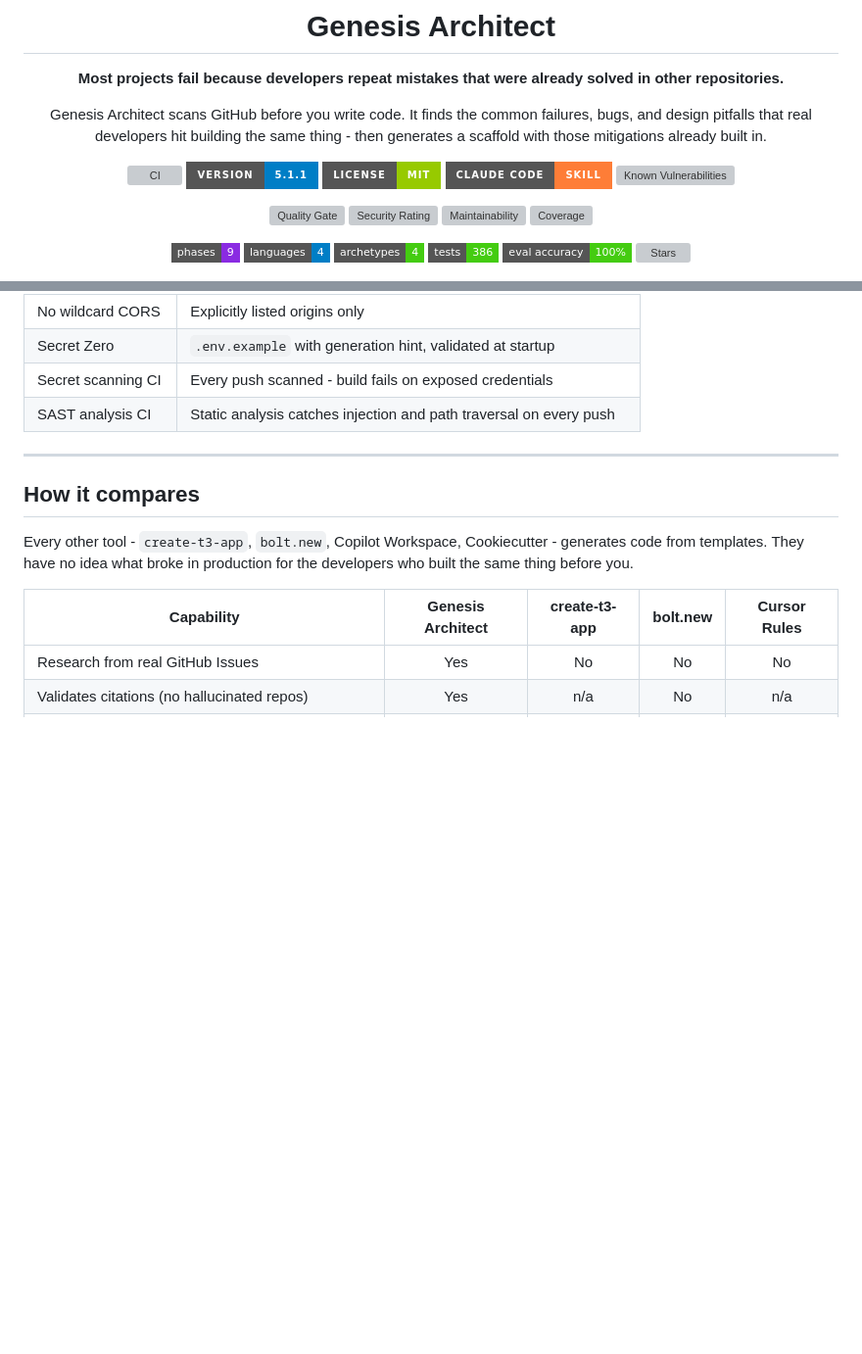
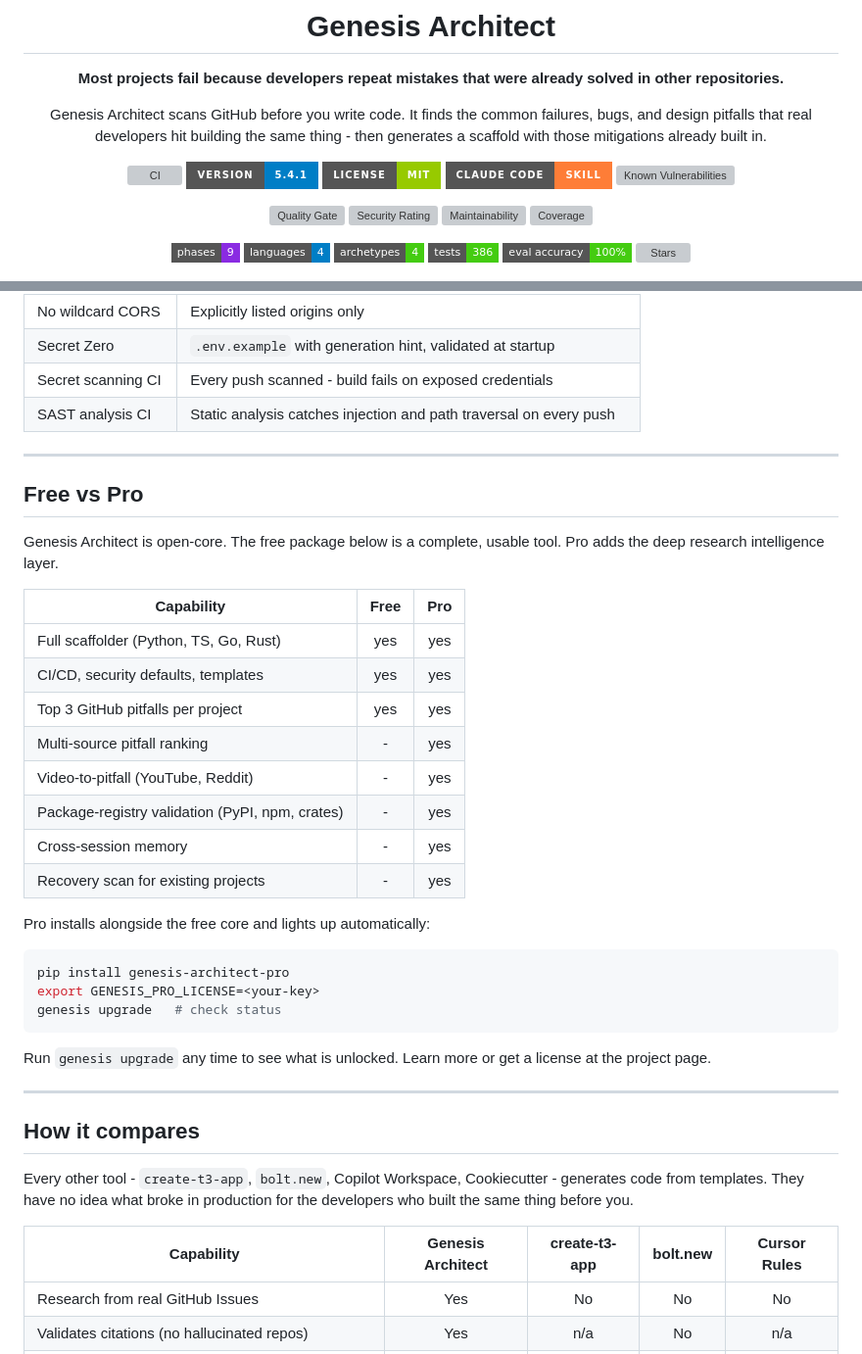
Before and after one commit to maioio/genesis-architect, a Markdown page: README.md, 2 parts joined by grey strips. Shown at 98% size. GitHub-like rendering; badges without logos; blank space fills up the shorter version; grey boxes are pictures that could not be loaded.

Commit message:
docs: add Free vs Pro section and update version badge to 5.4.1
Co-Authored-By: Claude Opus 4.8 (1M context) <noreply@anthropic.com>

````diff
--- a/README.md
+++ b/README.md
@@ -8,7 +8,7 @@ Genesis Architect scans GitHub before you write code. It finds the common failur
 that real developers hit building the same thing - then generates a scaffold with those mitigations already built in.
 
 [![CI](https://img.shields.io/github/actions/workflow/status/maioio/genesis-architect/ci.yml?branch=main&style=for-the-badge&label=CI)](https://github.com/maioio/genesis-architect/actions)
-[![Version](https://img.shields.io/badge/version-5.1.1-blue?style=for-the-badge)](CHANGELOG.md)
+[![Version](https://img.shields.io/badge/version-5.4.1-blue?style=for-the-badge)](CHANGELOG.md)
 [![License](https://img.shields.io/badge/license-MIT-green?style=for-the-badge)](LICENSE)
 [![Claude Code](https://img.shields.io/badge/Claude_Code-skill-orange?style=for-the-badge)](https://github.com/anthropics/claude-code)
 [![Known Vulnerabilities](https://snyk.io/test/github/maioio/genesis-architect/badge.svg?style=for-the-badge)](https://snyk.io/test/github/maioio/genesis-architect)
@@ -277,6 +277,35 @@ Development Partner rules do not expire after the scaffold. They remain active t
 
 ---
 
+## Free vs Pro
+
+Genesis Architect is open-core. The free package below is a complete,
+usable tool. Pro adds the deep research intelligence layer.
+
+| Capability | Free | Pro |
+|------------|:----:|:---:|
+| Full scaffolder (Python, TS, Go, Rust) | yes | yes |
+| CI/CD, security defaults, templates | yes | yes |
+| Top 3 GitHub pitfalls per project | yes | yes |
+| Multi-source pitfall ranking | - | yes |
+| Video-to-pitfall (YouTube, Reddit) | - | yes |
+| Package-registry validation (PyPI, npm, crates) | - | yes |
+| Cross-session memory | - | yes |
+| Recovery scan for existing projects | - | yes |
+
+Pro installs alongside the free core and lights up automatically:
+
+```bash
+pip install genesis-architect-pro
+export GENESIS_PRO_LICENSE=<your-key>
+genesis upgrade   # check status
+```
+
+Run `genesis upgrade` any time to see what is unlocked. Learn more or get
+a license at the project page.
+
+---
+
 ## How it compares
 
 Every other tool - `create-t3-app`, `bolt.new`, Copilot Workspace, Cookiecutter - generates code from templates. They have no idea what broke in production for the developers who built the same thing before you.
````
